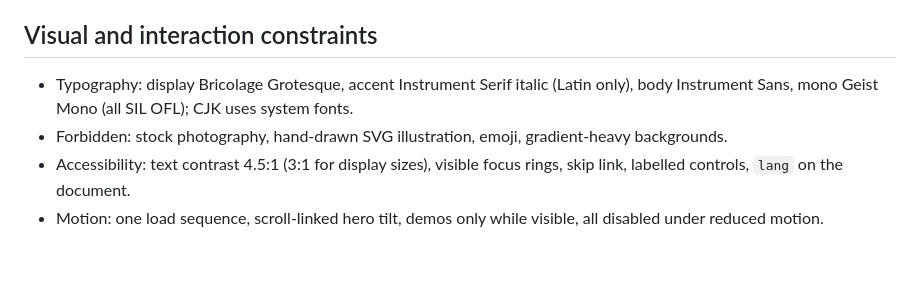
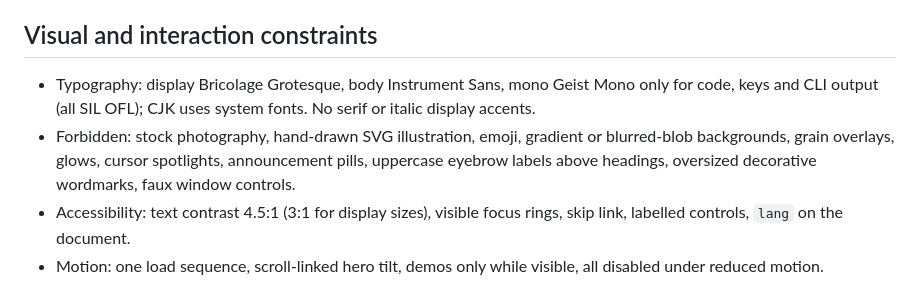
Before and after one commit to DejavuMoe/Pail, a Markdown page: docs/product/constraints.md, the part around the change. Rendered like a GitHub page; blank space fills up the shorter version.

Commit message:
docs: record the landing site's type and decoration rules

```diff
--- a/docs/product/constraints.md
+++ b/docs/product/constraints.md
@@ -47,8 +47,8 @@ Scope: the public landing site at https://pail.download (`designs/pail-site/` pr
 
 ## Visual and interaction constraints
 
-- Typography: display Bricolage Grotesque, accent Instrument Serif italic (Latin only), body Instrument Sans, mono Geist Mono (all SIL OFL); CJK uses system fonts.
-- Forbidden: stock photography, hand-drawn SVG illustration, emoji, gradient-heavy backgrounds.
+- Typography: display Bricolage Grotesque, body Instrument Sans, mono Geist Mono only for code, keys and CLI output (all SIL OFL); CJK uses system fonts. No serif or italic display accents.
+- Forbidden: stock photography, hand-drawn SVG illustration, emoji, gradient or blurred-blob backgrounds, grain overlays, glows, cursor spotlights, announcement pills, uppercase eyebrow labels above headings, oversized decorative wordmarks, faux window controls.
 - Accessibility: text contrast 4.5:1 (3:1 for display sizes), visible focus rings, skip link, labelled controls, `lang` on the document.
 - Motion: one load sequence, scroll-linked hero tilt, demos only while visible, all disabled under reduced motion.
 
```
Also changed, not shown: docs/site.md (+1 -1 lines).
